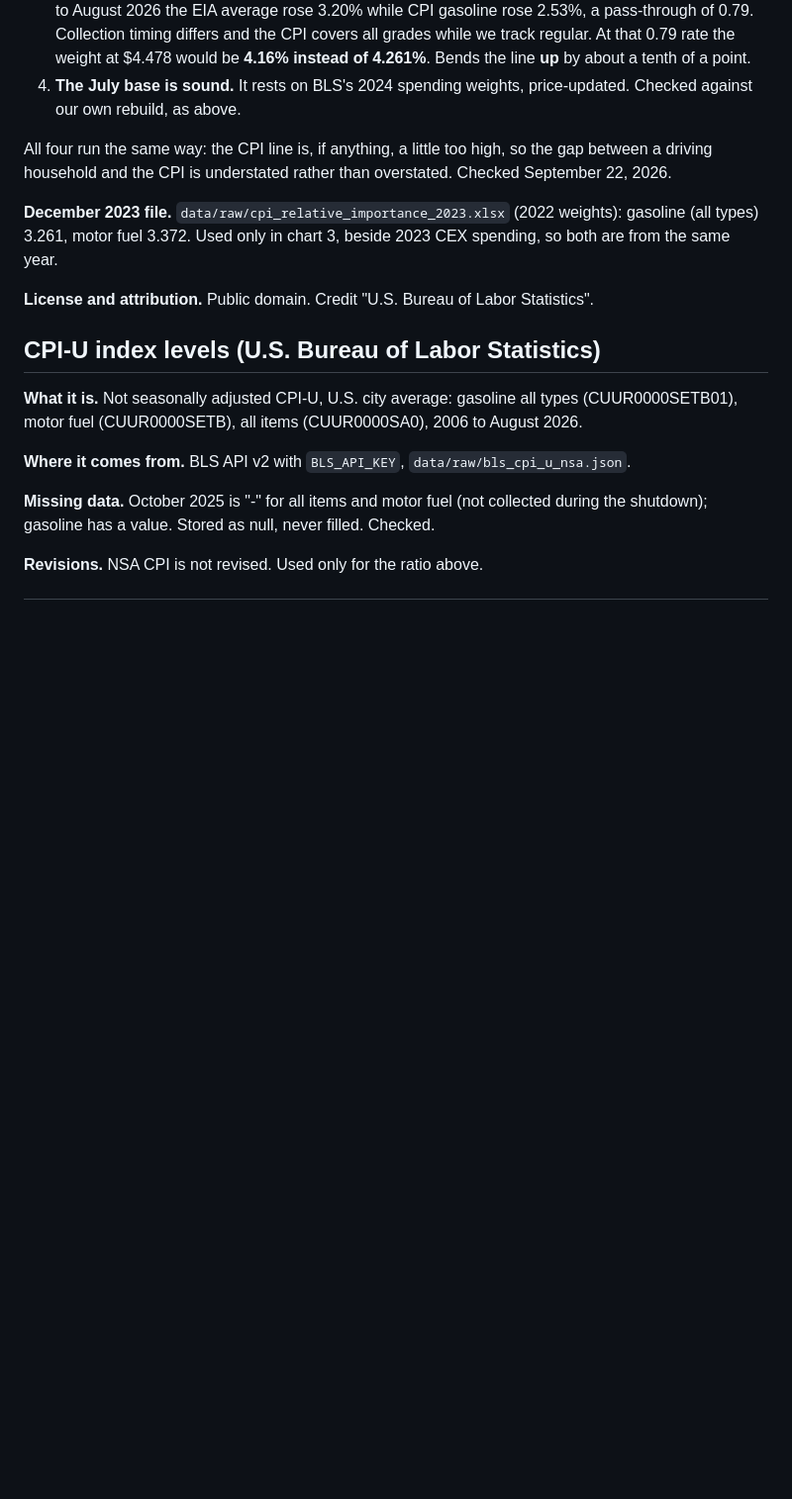
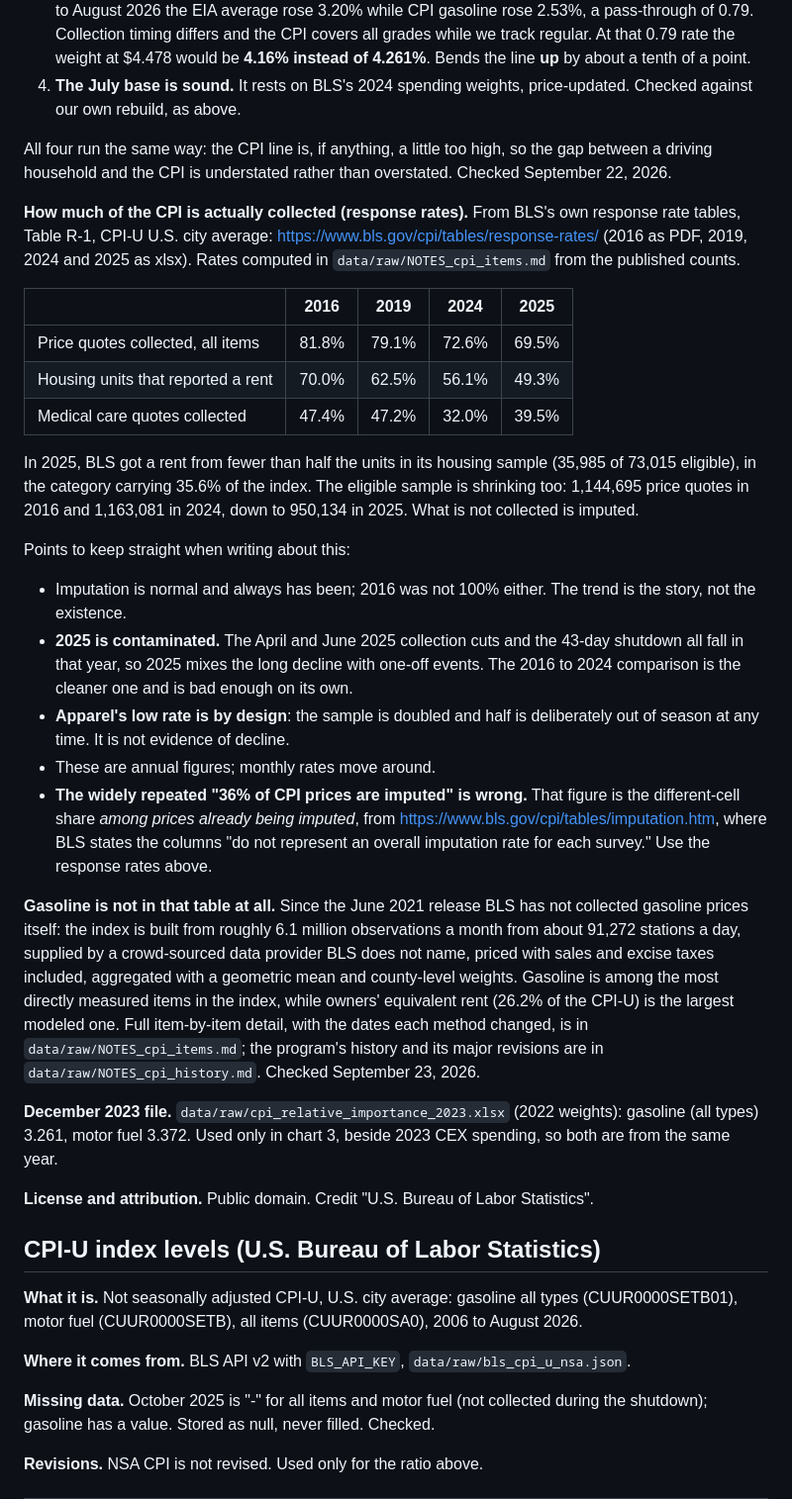
Before and after one commit to Data4ThePeople/GasolineCost, a Markdown page: DATASETS.md, the part around the change. Shown at 99% size. Drawn GitHub-style; blank space fills up the shorter version.

Commit message:
gasoline-share-of-income: add CPI response-rate decline to DATASETS.md
Co-Authored-By: Claude Opus 5 (1M context) <noreply@anthropic.com>

```diff
--- a/DATASETS.md
+++ b/DATASETS.md
@@ -132,6 +132,47 @@ per $1 at that price, and 0.911 averaged from $2 to $7.
 All four run the same way: the CPI line is, if anything, a little too high, so the gap
 between a driving household and the CPI is understated rather than overstated. Checked
 September 22, 2026.
+
+**How much of the CPI is actually collected (response rates).** From BLS's own
+response rate tables, Table R-1, CPI-U U.S. city average:
+https://www.bls.gov/cpi/tables/response-rates/ (2016 as PDF, 2019, 2024 and 2025 as
+xlsx). Rates computed in `data/raw/NOTES_cpi_items.md` from the published counts.
+
+| | 2016 | 2019 | 2024 | 2025 |
+|---|---|---|---|---|
+| Price quotes collected, all items | 81.8% | 79.1% | 72.6% | 69.5% |
+| Housing units that reported a rent | 70.0% | 62.5% | 56.1% | 49.3% |
+| Medical care quotes collected | 47.4% | 47.2% | 32.0% | 39.5% |
+
+In 2025, BLS got a rent from fewer than half the units in its housing sample (35,985
+of 73,015 eligible), in the category carrying 35.6% of the index. The eligible sample
+is shrinking too: 1,144,695 price quotes in 2016 and 1,163,081 in 2024, down to 950,134
+in 2025. What is not collected is imputed.
+
+Points to keep straight when writing about this:
+
+- Imputation is normal and always has been; 2016 was not 100% either. The trend is the
+  story, not the existence.
+- **2025 is contaminated.** The April and June 2025 collection cuts and the 43-day
+  shutdown all fall in that year, so 2025 mixes the long decline with one-off events.
+  The 2016 to 2024 comparison is the cleaner one and is bad enough on its own.
+- **Apparel's low rate is by design**: the sample is doubled and half is deliberately
+  out of season at any time. It is not evidence of decline.
+- These are annual figures; monthly rates move around.
+- **The widely repeated "36% of CPI prices are imputed" is wrong.** That figure is the
+  different-cell share *among prices already being imputed*, from
+  https://www.bls.gov/cpi/tables/imputation.htm, where BLS states the columns "do not
+  represent an overall imputation rate for each survey." Use the response rates above.
+
+**Gasoline is not in that table at all.** Since the June 2021 release BLS has not
+collected gasoline prices itself: the index is built from roughly 6.1 million
+observations a month from about 91,272 stations a day, supplied by a crowd-sourced data
+provider BLS does not name, priced with sales and excise taxes included, aggregated with
+a geometric mean and county-level weights. Gasoline is among the most directly measured
+items in the index, while owners' equivalent rent (26.2% of the CPI-U) is the largest
+modeled one. Full item-by-item detail, with the dates each method changed, is in
+`data/raw/NOTES_cpi_items.md`; the program's history and its major revisions are in
+`data/raw/NOTES_cpi_history.md`. Checked September 23, 2026.
 
 **December 2023 file.** `data/raw/cpi_relative_importance_2023.xlsx` (2022 weights):
 gasoline (all types) 3.261, motor fuel 3.372. Used only in chart 3, beside 2023 CEX
```
